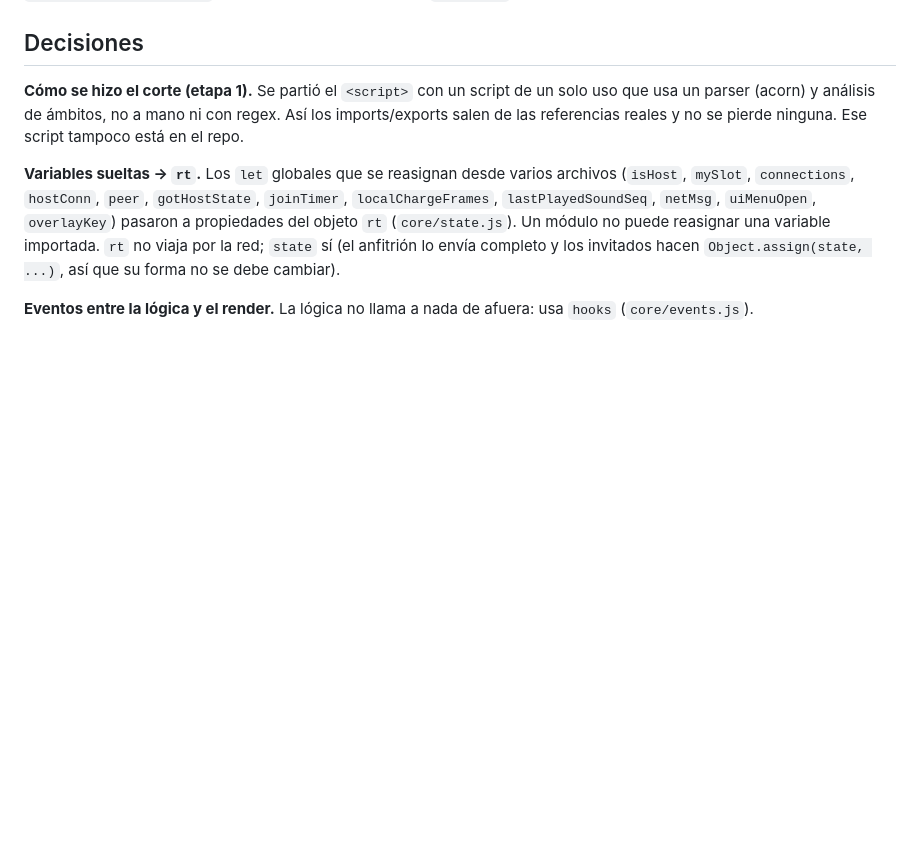
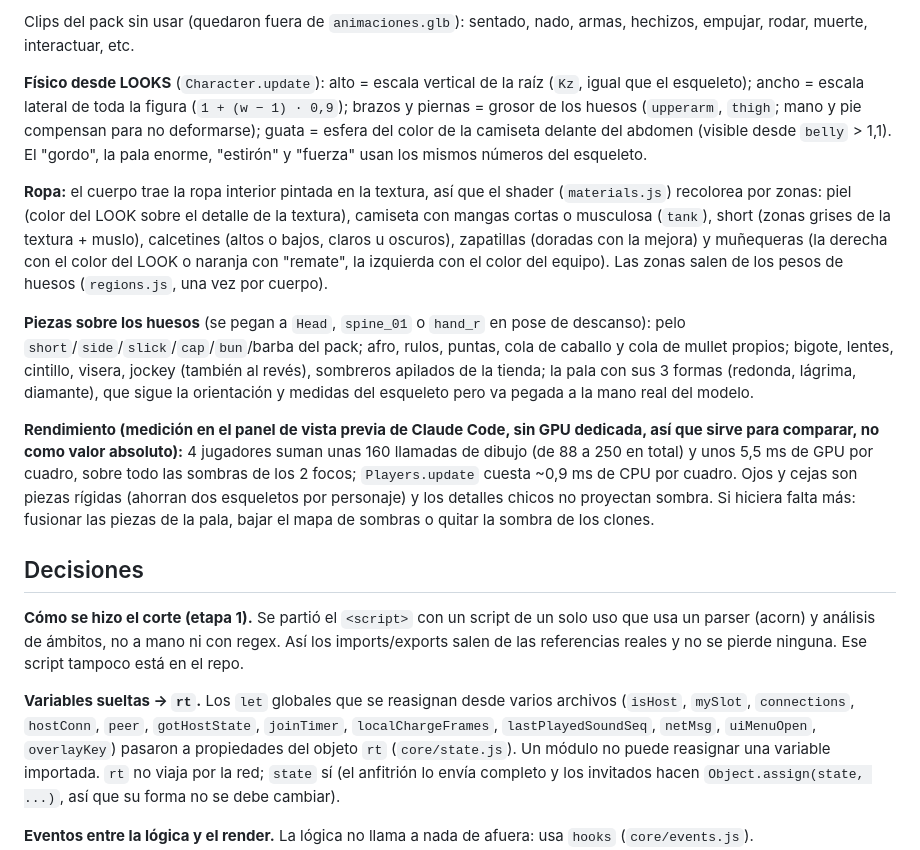
Before and after one commit to matric1113-jpg/PADEL-V2, a Markdown page: NOTAS.md, the part around one of its changes. Drawn GitHub-style; blank space fills up the shorter version.

```diff
--- a/NOTAS.md
+++ b/NOTAS.md
@@ -121,3 +153,13 @@ Los `Superhero_*_FullBody.gltf` del pack referencian dos texturas que no vienen
+Clips del pack sin usar (quedaron fuera de `animaciones.glb`): sentado, nado, armas, hechizos, empujar, rodar, muerte, interactuar, etc.
+
+**Físico desde LOOKS** (`Character.update`): alto = escala vertical de la raíz (`Kz`, igual que el esqueleto); ancho = escala lateral de toda la figura (`1 + (w − 1) · 0,9`); brazos y piernas = grosor de los huesos (`upperarm`, `thigh`; mano y pie compensan para no deformarse); guata = esfera del color de la camiseta delante del abdomen (visible desde `belly` > 1,1). El "gordo", la pala enorme, "estirón" y "fuerza" usan los mismos números del esqueleto.
+
+**Ropa:** el cuerpo trae la ropa interior pintada en la textura, así que el shader (`materials.js`) recolorea por zonas: piel (color del LOOK sobre el detalle de la textura), camiseta con mangas cortas o musculosa (`tank`), short (zonas grises de la textura + muslo), calcetines (altos o bajos, claros u oscuros), zapatillas (doradas con la mejora) y muñequeras (la derecha con el color del LOOK o naranja con "remate", la izquierda con el color del equipo). Las zonas salen de los pesos de huesos (`regions.js`, una vez por cuerpo).
+
+**Piezas sobre los huesos** (se pegan a `Head`, `spine_01` o `hand_r` en pose de descanso): pelo `short`/`side`/`slick`/`cap`/`bun`/barba del pack; afro, rulos, puntas, cola de caballo y cola de mullet propios; bigote, lentes, cintillo, visera, jockey (también al revés), sombreros apilados de la tienda; la pala con sus 3 formas (redonda, lágrima, diamante), que sigue la orientación y medidas del esqueleto pero va pegada a la mano real del modelo.
+
+**Rendimiento (medición en el panel de vista previa de Claude Code, sin GPU dedicada, así que sirve para comparar, no como valor absoluto):** 4 jugadores suman unas 160 llamadas de dibujo (de 88 a 250 en total) y unos 5,5 ms de GPU por cuadro, sobre todo las sombras de los 2 focos; `Players.update` cuesta ~0,9 ms de CPU por cuadro. Ojos y cejas son piezas rígidas (ahorran dos esqueletos por personaje) y los detalles chicos no proyectan sombra. Si hiciera falta más: fusionar las piezas de la pala, bajar el mapa de sombras o quitar la sombra de los clones.
+
 ## Decisiones
 
 **Cómo se hizo el corte (etapa 1).** Se partió el `<script>` con un script de un solo uso que usa un parser (acorn) y análisis de ámbitos, no a mano ni con regex. Así los imports/exports salen de las referencias reales y no se pierde ninguna. Ese script tampoco está en el repo.
```
Also changed, not shown: other parts of NOTAS.md (+38 -13 lines).
